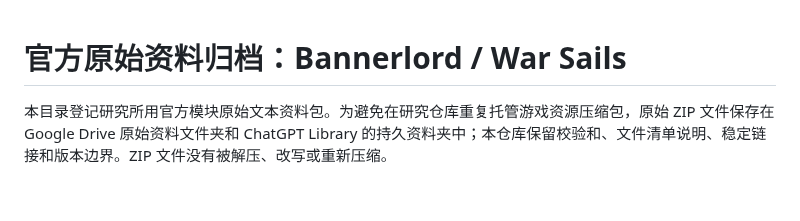
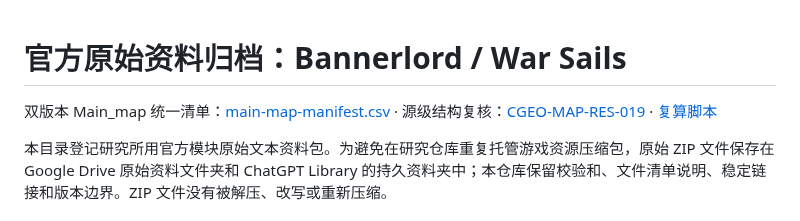
Before and after one commit to Nobody-zz/awake-calradia-research-atlas, a Markdown page: research/source-archives/README.md, the part around the change. Rendered like a GitHub page; blank space fills up the shorter version.

Commit message:
Link unified Main_map manifest and structure audit from source archive index

```diff
--- a/research/source-archives/README.md
+++ b/research/source-archives/README.md
@@ -1,4 +1,7 @@
 # 官方原始资料归档：Bannerlord / War Sails
+
+双版本 Main_map 统一清单：[main-map-manifest.csv](main-map-manifest.csv) · 源级结构复核：[CGEO-MAP-RES-019](../geo/90/EVD/CGEO-MAP-RES-019.md) · [复算脚本](../geo/90/EVD/CGEO-MAP-RES-019_verify_source_archives.py)
+
 
 本目录登记研究所用官方模块原始文本资料包。为避免在研究仓库重复托管游戏资源压缩包，原始 ZIP 文件保存在 Google Drive 原始资料文件夹和 ChatGPT Library 的持久资料夹中；本仓库保留校验和、文件清单说明、稳定链接和版本边界。ZIP 文件没有被解压、改写或重新压缩。
 
```
